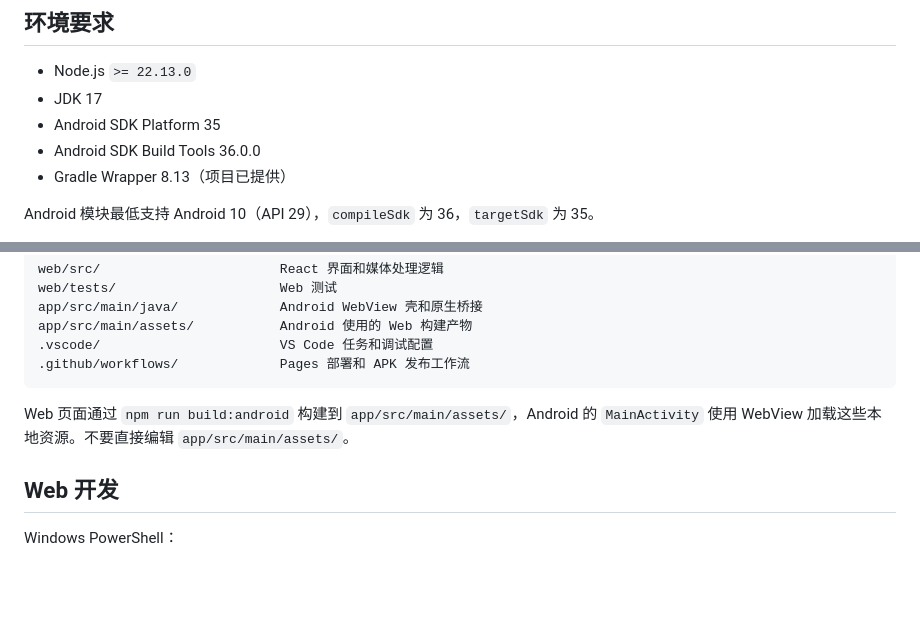
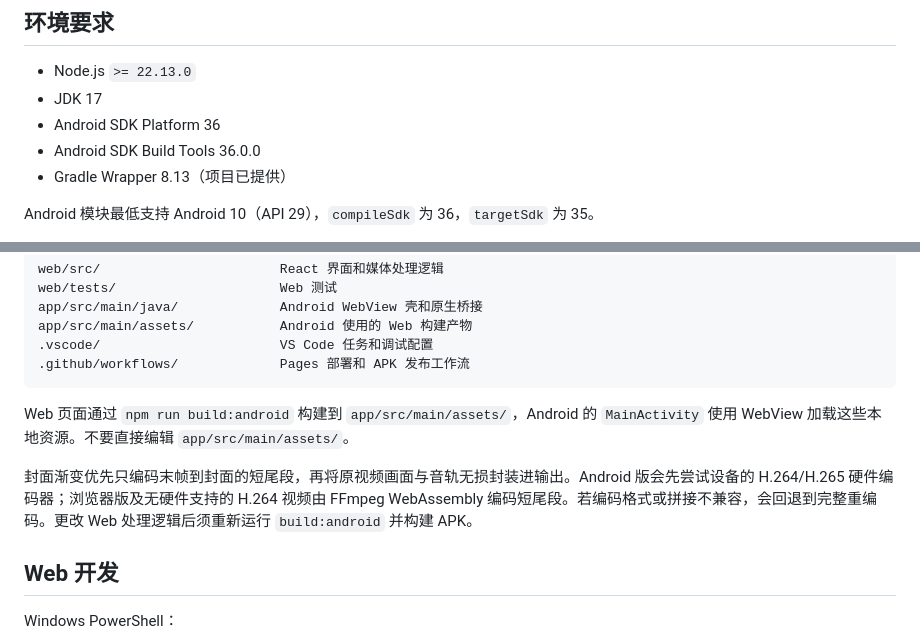
Before and after one commit to XanHiaoo/motion-photo-converter-android, a Markdown page: docs/DEVELOPMENT.md, 2 parts joined by grey strips. GitHub-like rendering; blank space fills up the shorter version.

Commit message:
docs: update fade encoding and remux workflow

````diff
--- a/docs/DEVELOPMENT.md
+++ b/docs/DEVELOPMENT.md
@@ -6,7 +6,7 @@
 
 - Node.js `>= 22.13.0`
 - JDK 17
-- Android SDK Platform 35
+- Android SDK Platform 36
 - Android SDK Build Tools 36.0.0
 - Gradle Wrapper 8.13（项目已提供）
 
@@ -37,6 +37,8 @@ app/src/main/assets/           Android 使用的 Web 构建产物
 ```
 
 Web 页面通过 `npm run build:android` 构建到 `app/src/main/assets/`，Android 的 `MainActivity` 使用 WebView 加载这些本地资源。不要直接编辑 `app/src/main/assets/`。
+
+封面渐变优先只编码末帧到封面的短尾段，再将原视频画面与音轨无损封装进输出。Android 版会先尝试设备的 H.264/H.265 硬件编码器；浏览器版及无硬件支持的 H.264 视频由 FFmpeg WebAssembly 编码短尾段。若编码格式或拼接不兼容，会回退到完整重编码。更改 Web 处理逻辑后须重新运行 `build:android` 并构建 APK。
 
 ## Web 开发
 
````
Also changed, not shown: docs/USER_GUIDE.md (+2 -0 lines).
